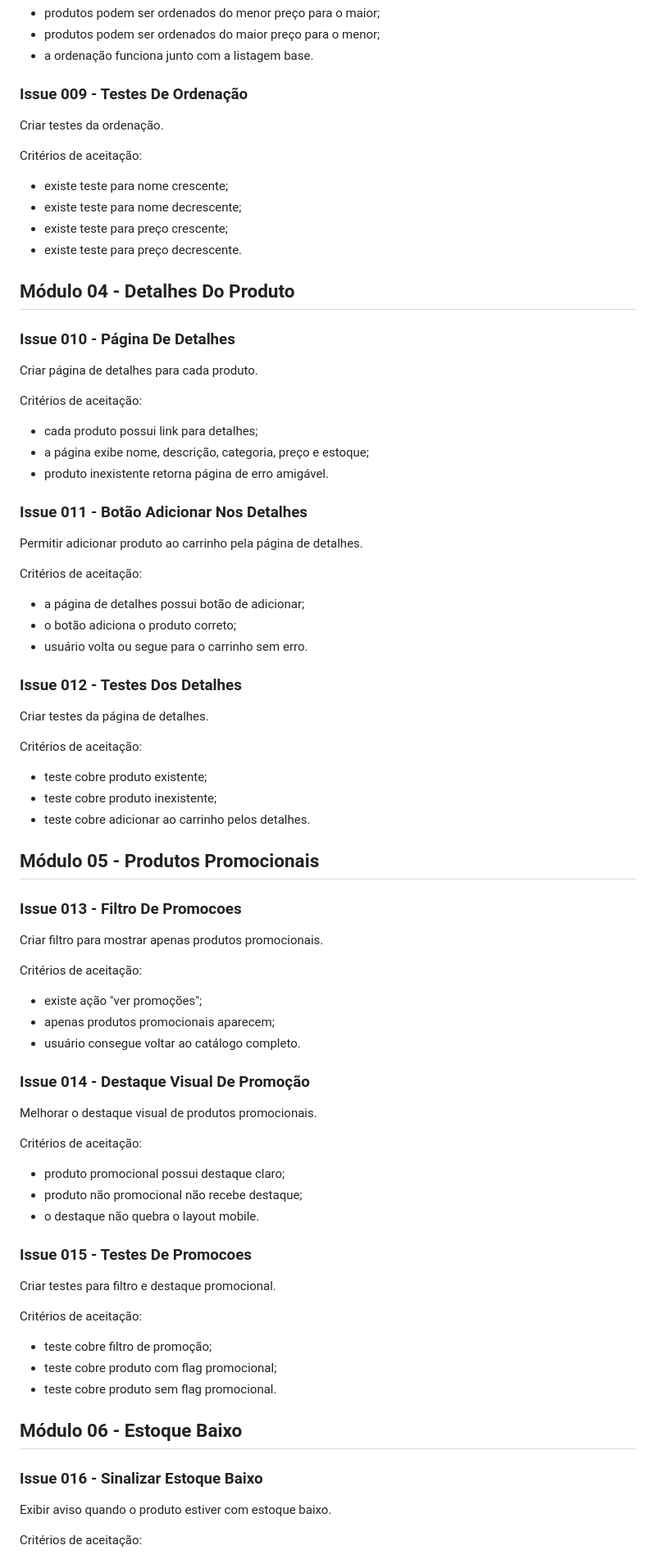
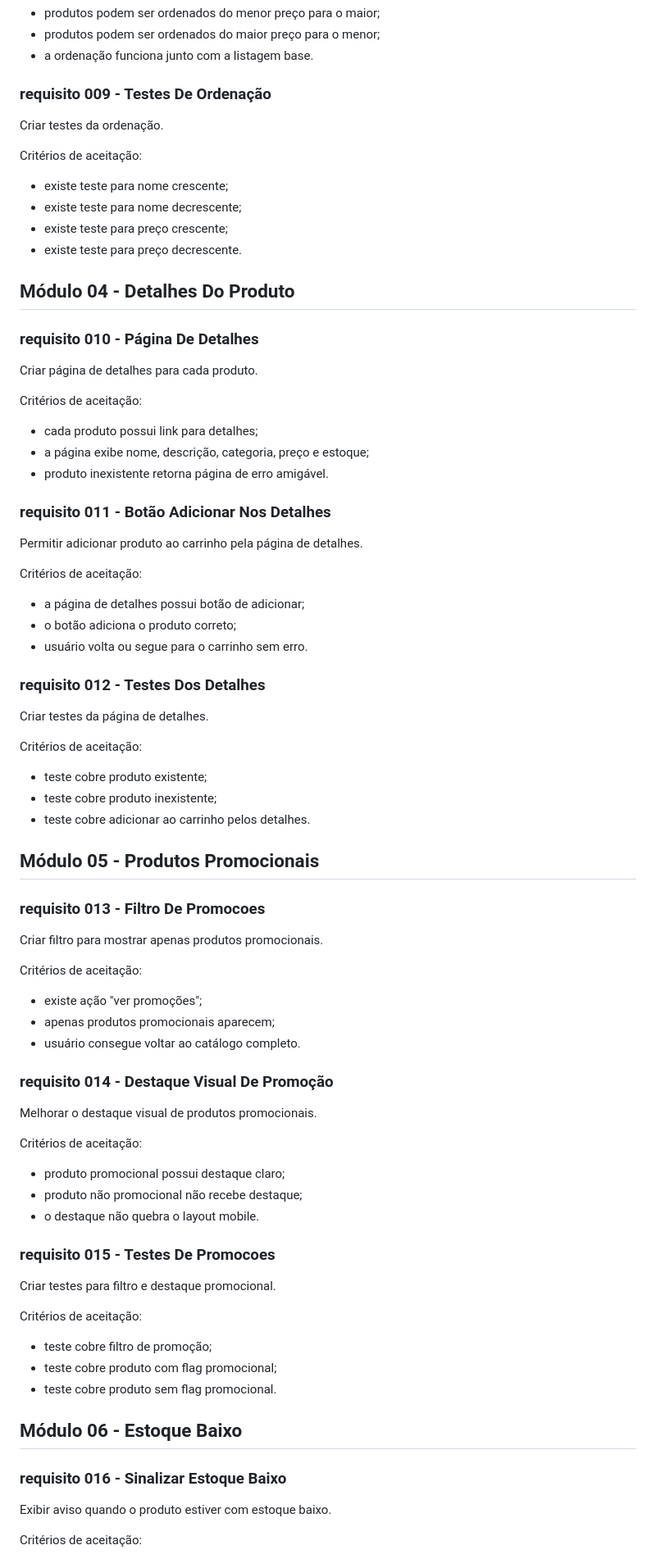
Before and after one commit to marcosfsilva-del/minimercado, a Markdown page: docs/issues-120.md, the part around one of its changes. Shown at 82% size. Rendered like a GitHub page.

```diff
--- a/docs/issues-120.md
+++ b/docs/issues-120.md
@@ -112,7 +112,7 @@ Critérios de aceitação:
 - produtos podem ser ordenados do maior preço para o menor;
 - a ordenação funciona junto com a listagem base.
 
-### Issue 009 - Testes De Ordenação
+### requisito 009 - Testes De Ordenação
 
 Criar testes da ordenação.
 
@@ -125,7 +125,7 @@ Critérios de aceitação:
 
 ## Módulo 04 - Detalhes Do Produto
 
-### Issue 010 - Página De Detalhes
+### requisito 010 - Página De Detalhes
 
 Criar página de detalhes para cada produto.
 
@@ -135,7 +135,7 @@ Critérios de aceitação:
 - a página exibe nome, descrição, categoria, preço e estoque;
 - produto inexistente retorna página de erro amigável.
 
-### Issue 011 - Botão Adicionar Nos Detalhes
+### requisito 011 - Botão Adicionar Nos Detalhes
 
 Permitir adicionar produto ao carrinho pela página de detalhes.
 
@@ -145,7 +145,7 @@ Critérios de aceitação:
 - o botão adiciona o produto correto;
 - usuário volta ou segue para o carrinho sem erro.
 
-### Issue 012 - Testes Dos Detalhes
+### requisito 012 - Testes Dos Detalhes
 
 Criar testes da página de detalhes.
 
@@ -157,7 +157,7 @@ Critérios de aceitação:
 
 ## Módulo 05 - Produtos Promocionais
 
-### Issue 013 - Filtro De Promocoes
+### requisito 013 - Filtro De Promocoes
 
 Criar filtro para mostrar apenas produtos promocionais.
 
@@ -167,7 +167,7 @@ Critérios de aceitação:
 - apenas produtos promocionais aparecem;
 - usuário consegue voltar ao catálogo completo.
 
-### Issue 014 - Destaque Visual De Promoção
+### requisito 014 - Destaque Visual De Promoção
 
 Melhorar o destaque visual de produtos promocionais.
 
@@ -177,7 +177,7 @@ Critérios de aceitação:
 - produto não promocional não recebe destaque;
 - o destaque não quebra o layout mobile.
 
-### Issue 015 - Testes De Promocoes
+### requisito 015 - Testes De Promocoes
 
 Criar testes para filtro e destaque promocional.
 
@@ -189,7 +189,7 @@ Critérios de aceitação:
 
 ## Módulo 06 - Estoque Baixo
 
-### Issue 016 - Sinalizar Estoque Baixo
+### requisito 016 - Sinalizar Estoque Baixo
 
 Exibir aviso quando o produto estiver com estoque baixo.
 
```
Also changed, not shown: other parts of docs/issues-120.md (+116 -116 lines).
